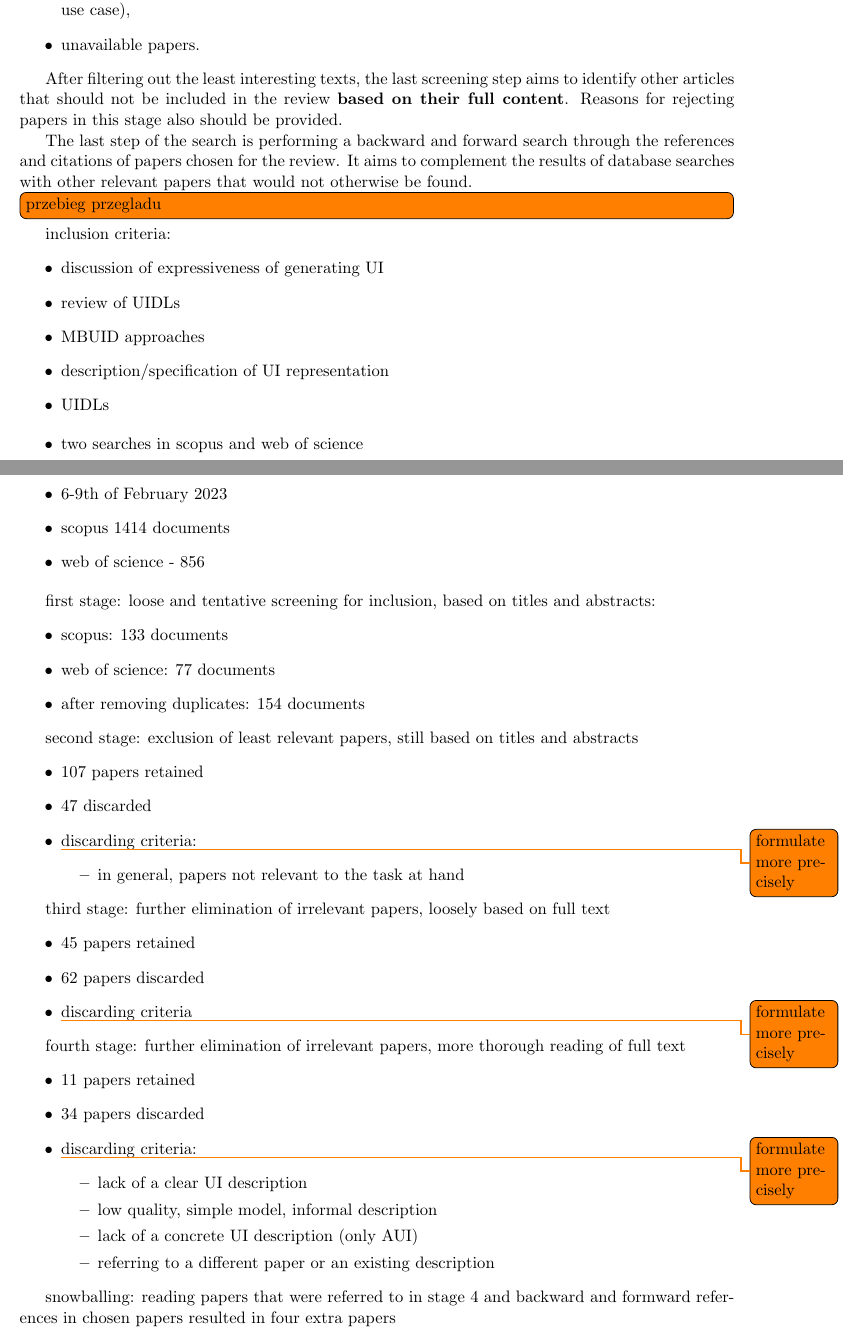
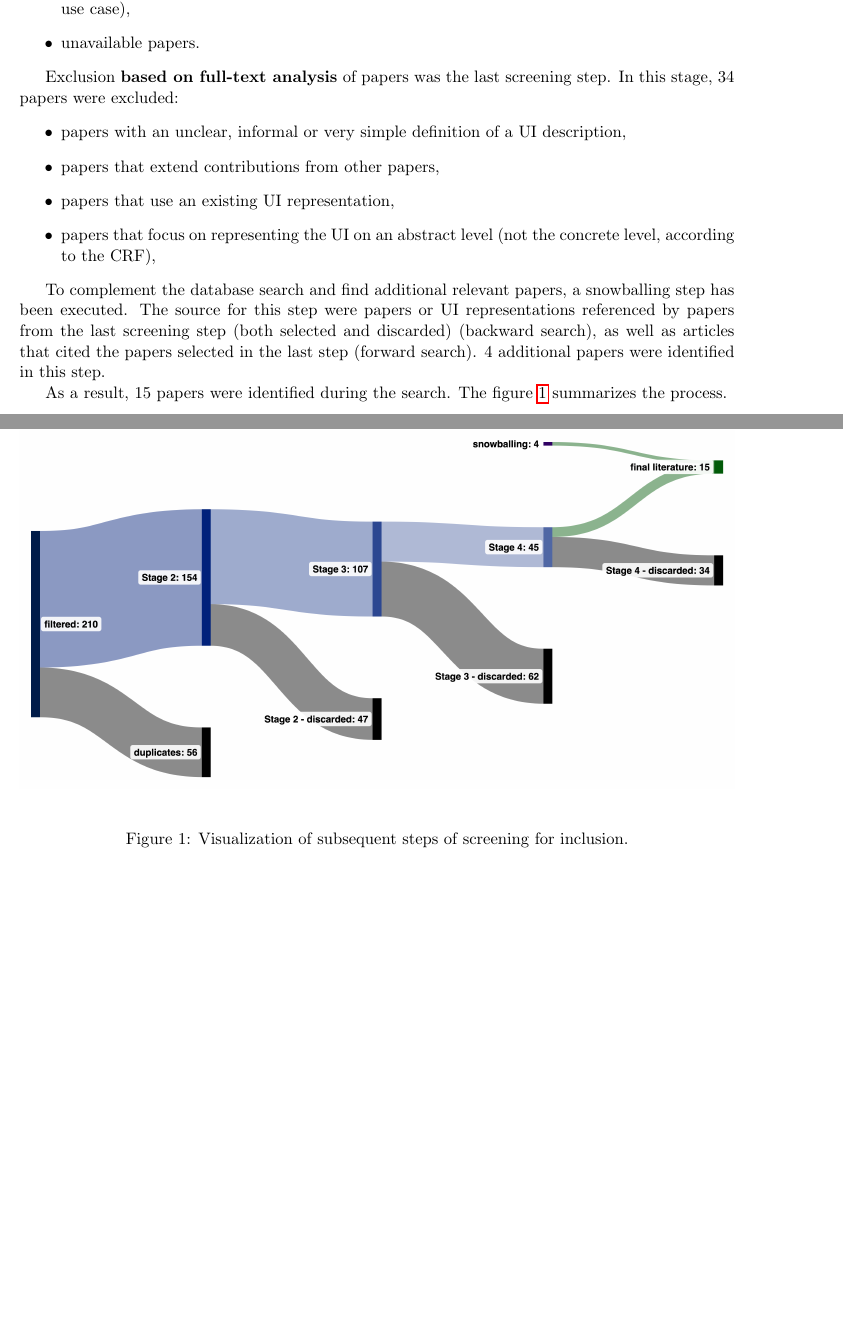
Before and after one commit to kplich/masters-thesis, a LaTeX thesis (thesis-document/src/main.tex, which reads thesis-document/src/2-literature-review/2-search-execution-and-reporting.tex): two parts of pages 7 and 8 of 11 before the commit and two parts of pages 7 and 8 of 10 after it, joined at a grey line, cut so that both start at the same text, the shorter picture padded with empty space. Compiled offline with pdfLaTeX.

Commit message:
finish describing the search

```diff
--- a/thesis-document/src/2-literature-review/2-search-execution-and-reporting.tex
+++ b/thesis-document/src/2-literature-review/2-search-execution-and-reporting.tex
@@ -39,68 +40,25 @@ In this stage, 62 papers were discarded:
     \item unavailable papers.
 \end{itemize}
 
-After filtering out the least interesting texts, the last screening step aims to identify other articles
-that should not be included in the review \textbf{based on their full content}.
-Reasons for rejecting papers in this stage also should be provided.
-
-The last step of the search is performing a backward and forward search through the references and citations of papers chosen for the review.
-It aims to complement the results of database searches with other relevant papers that would not otherwise be found.
-
-\todo[inline]{przebieg przegladu}
-
-inclusion criteria:
+Exclusion \textbf{based on full-text analysis} of papers was the last screening step.
+In this stage, 34 papers were excluded:
 \begin{itemize}
-    \item discussion of expressiveness of generating UI
-    \item review of UIDLs
-    \item MBUID approaches
-    \item description/specification of UI representation
-    \item UIDLs
+    \item papers with an unclear, informal or very simple definition of a UI description,
+    \item papers that extend contributions from other papers,
+    \item papers that use an existing UI representation,
+    \item papers that focus on representing the UI on an abstract level (not the concrete level, according to the CRF),
 \end{itemize}
 
-\begin{itemize}
-    \item two searches in scopus and web of science
-    \item 6-9th of February 2023
-    \item scopus 1414 documents
-    \item web of science - 856
-\end{itemize}
+To complement the database search and find additional relevant papers, a snowballing step has been executed.
+The source for this step were papers or UI representations referenced by papers from the last screening step (both selected and discarded) (backward search), as well as articles that cited the papers selected in the last step (forward search).
+4 additional papers were identified in this step.
 
-first stage: loose and tentative screening for inclusion, based on titles and abstracts:
-\begin{itemize}
-    \item scopus: 133 documents
-    \item web of science: 77 documents
-    \item after removing duplicates: 154 documents
-\end{itemize}
+\begin{figure}
+    \centering
+    \includegraphics[width=\textwidth]{./2-literature-review/search-execution}
+    \caption{Visualization of subsequent steps of screening for inclusion.}
+    \label{fig:search-execution-vis}
+\end{figure}
 
-second stage: exclusion of least relevant papers, still based on titles and abstracts
-\begin{itemize}
-    \item 107 papers retained
-    \item 47 discarded
-    \item \todo{formulate more precisely}discarding criteria:
-    \begin{itemize}
-        \item in general, papers not relevant to the task at hand
-    \end{itemize}
-\end{itemize}
-
-third stage: further elimination of irrelevant papers, loosely based on full text
-\begin{itemize}
-    \item 45 papers retained
-    \item 62 papers discarded
-    \item \todo{formulate more precisely}discarding criteria
-
-\end{itemize}
-
-fourth stage: further elimination of irrelevant papers, more thorough reading of full text
-\begin{itemize}
-    \item 11 papers retained
-    \item 34 papers discarded
-    \item \todo{formulate more precisely}discarding criteria:
-    \begin{itemize}
-        \item lack of a clear UI description
-        \item low quality, simple model, informal description
-        \item lack of a concrete UI description (only AUI)
-        \item referring to a different paper or an existing description
-    \end{itemize}
-\end{itemize}
-
-snowballing: reading papers that were referred to in stage 4 and backward and formward references in chosen papers
-resulted in four extra papers
+As a result, 15 papers were identified during the search.
+The figure~\ref{fig:search-execution-vis} summarizes the process.
--- a/thesis-document/src/main.tex
+++ b/thesis-document/src/main.tex
@@ -14,7 +14,8 @@
 \usepackage{tabularx} % for flexible tabulars
 \usepackage{booktabs} % for tables
 \usepackage{multirow} % for multi-row cells
-\usepackage{threeparttable} % for table notes/footnotes
+\usepackage{threeparttable}
+\usepackage{graphicx} % for table notes/footnotes
 
 \renewcommand{\arraystretch}{1.15}
 \renewcommand{\tabcolsep}{2pt}
```
Also changed, not shown: thesis-document/src/2-literature-review/search-execution.png (added), thesis-document/src/2-literature-review/2-search-execution-and-reporting.tex (21 more changed lines).
